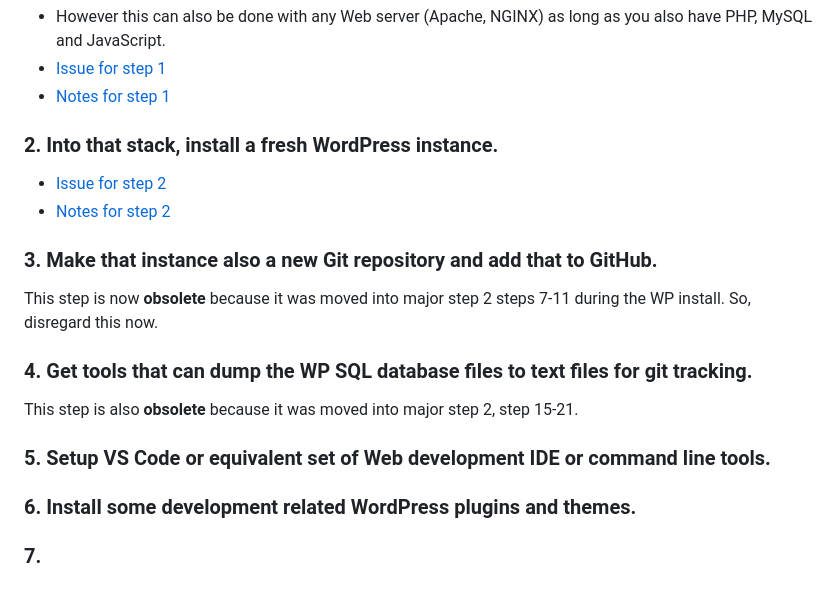
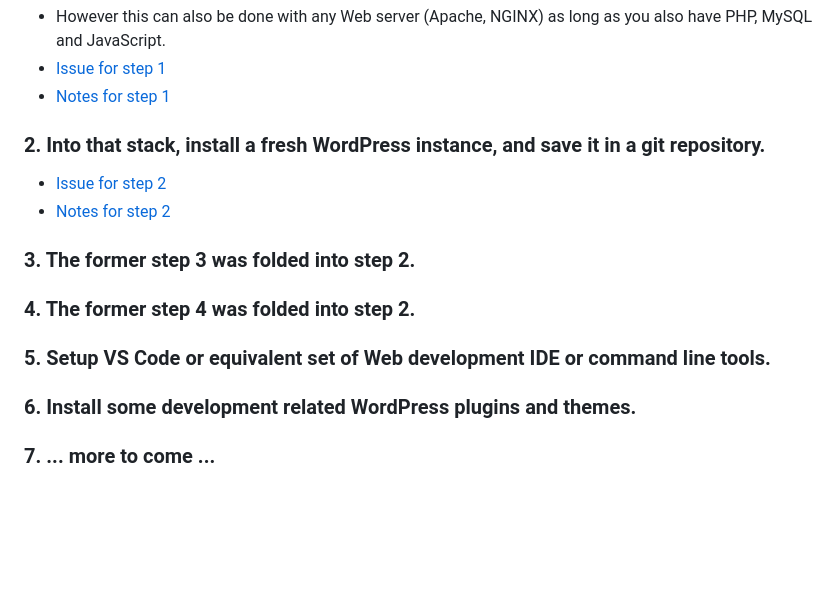
Before and after one commit to MichaelKentBurns/RDwordpress, a Markdown page: README.md, the part around the change. Drawn GitHub-style; blank space fills up the shorter version.

```diff
--- a/README.md
+++ b/README.md
@@ -55,20 +55,17 @@ It will have a link to the appropriate .md file for your convenience.
 - [Issue for step 1](https://github.com/MichaelKentBurns/RDwordpress/issues/1)
 - [Notes for step 1](https://github.com/MichaelKentBurns/RDwordpress/blob/main/Notes/1_Find-or-install-XAMPP.md)
 
-### 2. Into that stack, install a fresh WordPress instance.
+### 2. Into that stack, install a fresh WordPress instance, and save it in a git repository.
 
 - [Issue for step 2](https://github.com/MichaelKentBurns/RDwordpress/issues/2)
 - [Notes for step 2](https://github.com/MichaelKentBurns/RDwordpress/blob/main/Notes/2_Install-WordPress.md)
 
 
-### 3. Make that instance also a new Git repository and add that to GitHub.
-This step is now **obsolete** because it was moved into major step 2 steps 7-11 during the WP install.  So, disregard this now.
-
-### 4. Get tools that can dump the WP SQL database files to text files for git tracking.
-This step is also **obsolete** because it was moved into major step 2, step 15-21.
+### 3. The former step 3 was folded into step 2.
+### 4. The former step 4 was folded into step 2.
 
 ### 5. Setup VS Code or equivalent set of Web development IDE or command line tools.
 
 ### 6. Install some development related WordPress plugins and themes.
 
-### 7.
+### 7. ... more to come ...
```
